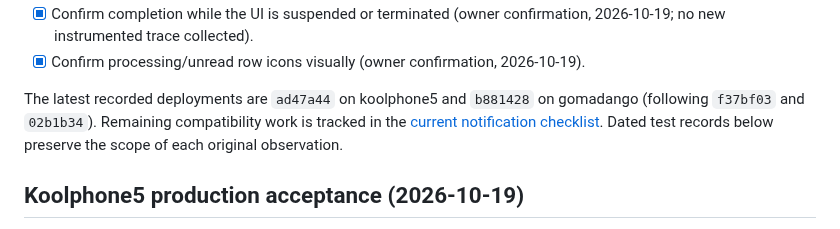
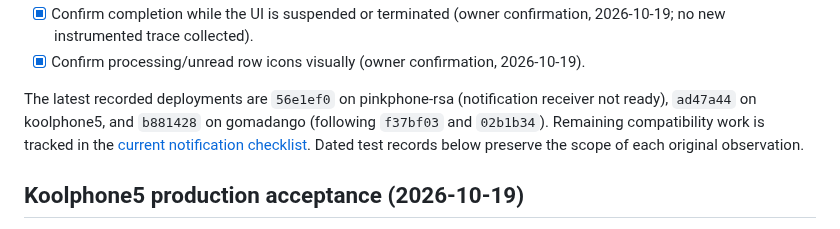
Before and after one commit to jeffreybergier/Strappy-Cocoa, a Markdown page: docs/session-unread-notification-plan.md, the part around one of its changes. GitHub-like rendering.

```diff
--- a/docs/session-unread-notification-plan.md
+++ b/docs/session-unread-notification-plan.md
@@ -18,8 +18,9 @@ app-owned notification presentation policy.
 - [x] Confirm processing/unread row icons visually (owner confirmation,
   2026-10-19).
 
-The latest recorded deployments are `ad47a44` on koolphone5 and `b881428` on
-gomadango (following `f37bf03` and `02b1b34`). Remaining compatibility work is tracked in the
+The latest recorded deployments are `56e1ef0` on pinkphone-rsa (notification
+receiver not ready), `ad47a44` on koolphone5, and `b881428` on gomadango
+(following `f37bf03` and `02b1b34`). Remaining compatibility work is tracked in the
 [current notification checklist](ios6-notification-provider.md#current-checklist-2026-10-19).
 Dated test records below preserve the scope of each original observation.
 
```
Also changed, not shown: other parts of docs/session-unread-notification-plan.md (+62 -0 lines), docs/ios6-notification-provider.md (+11 -0 lines).
